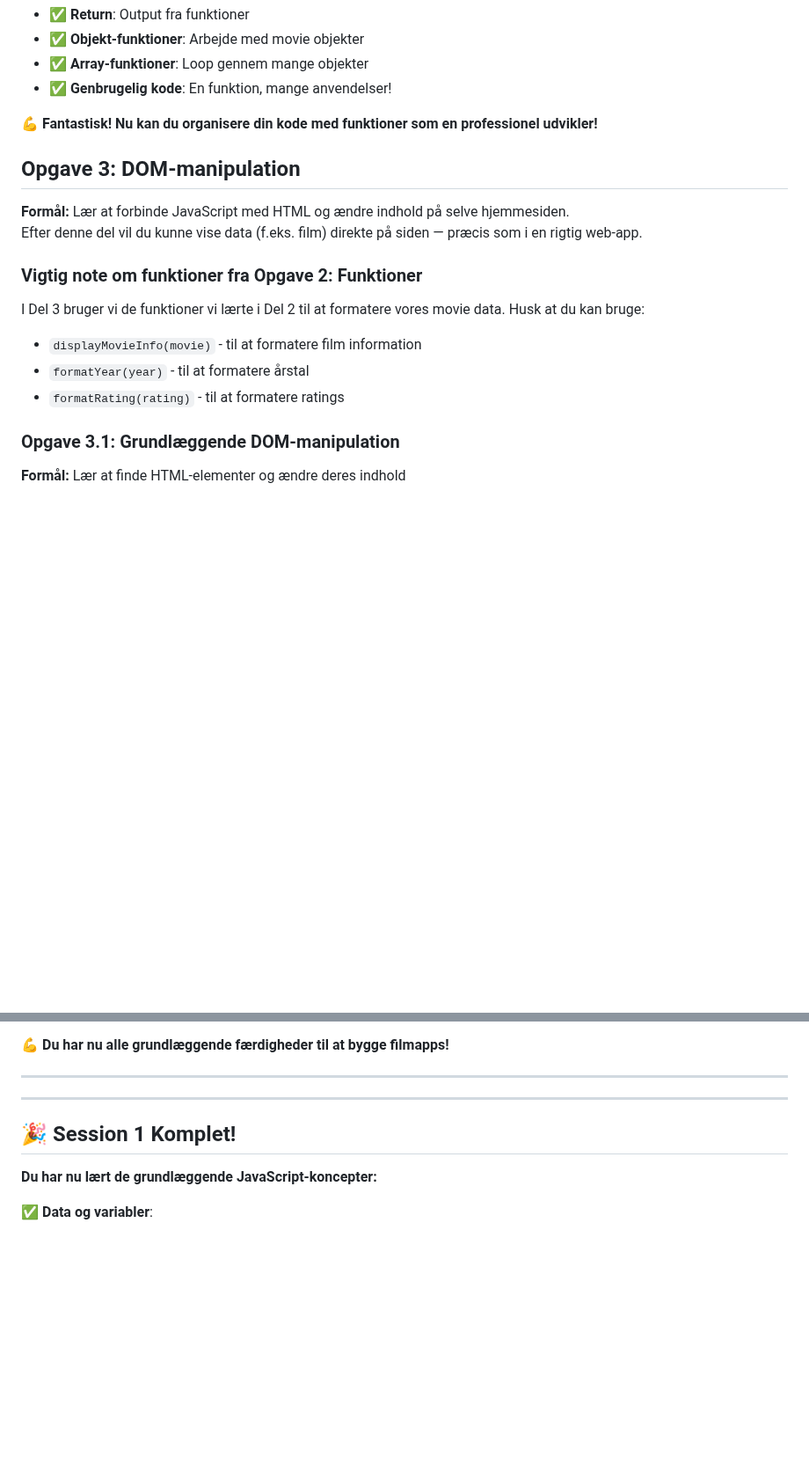
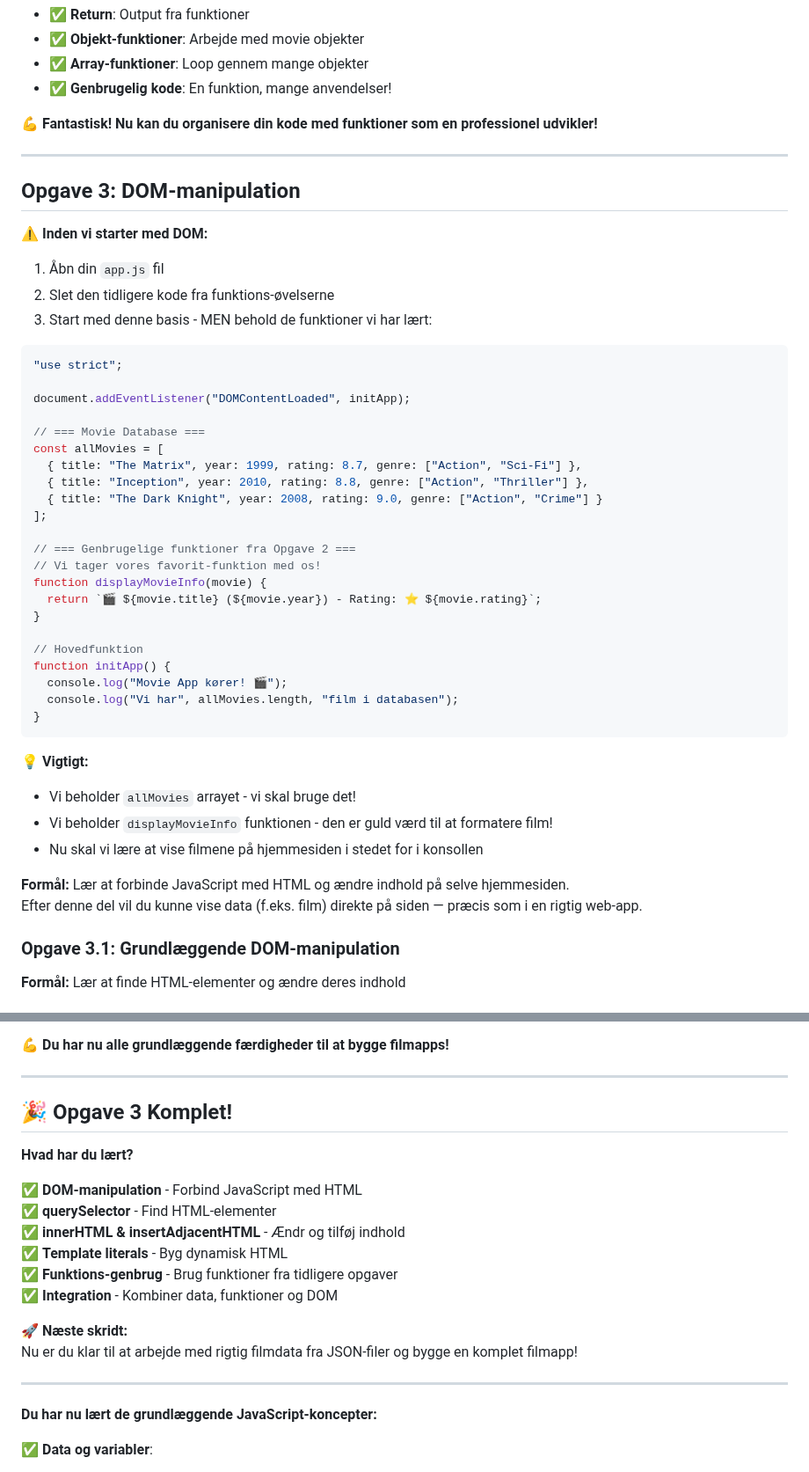
Before and after one commit to cederdorff/js-movie-app, a Markdown page: _exercises/movie-app-1.md, 2 parts joined by grey strips. Shown at 88% size. Drawn GitHub-style; blank space fills up the shorter version.

Commit message:
Refactor movie app exercise: Improve instructions, enhance code formatting, and add reusable functions for better organization and readability.

````diff
--- a/_exercises/movie-app-1.md
+++ b/_exercises/movie-app-1.md
@@ -1655,17 +1649,49 @@ Nu behersker du:
 
 **💪 Fantastisk! Nu kan du organisere din kode med funktioner som en professionel udvikler!**
 
+---
+
 ## Opgave 3: DOM-manipulation
+
+**⚠️ Inden vi starter med DOM:**
+
+1. Åbn din `app.js` fil
+2. Slet den tidligere kode fra funktions-øvelserne
+3. Start med denne basis - MEN behold de funktioner vi har lært:
+
+```javascript
+"use strict";
+
+document.addEventListener("DOMContentLoaded", initApp);
+
+// === Movie Database ===
+const allMovies = [
+  { title: "The Matrix", year: 1999, rating: 8.7, genre: ["Action", "Sci-Fi"] },
+  { title: "Inception", year: 2010, rating: 8.8, genre: ["Action", "Thriller"] },
+  { title: "The Dark Knight", year: 2008, rating: 9.0, genre: ["Action", "Crime"] }
+];
+
+// === Genbrugelige funktioner fra Opgave 2 ===
+// Vi tager vores favorit-funktion med os!
+function displayMovieInfo(movie) {
+  return `🎬 ${movie.title} (${movie.year}) - Rating: ⭐ ${movie.rating}`;
+}
+
+// Hovedfunktion
+function initApp() {
+  console.log("Movie App kører! 🎬");
+  console.log("Vi har", allMovies.length, "film i databasen");
+}
+```
+
+**💡 Vigtigt:**
+
+- Vi beholder `allMovies` arrayet - vi skal bruge det!
+- Vi beholder `displayMovieInfo` funktionen - den er guld værd til at formatere film!
+- Nu skal vi lære at vise filmene på hjemmesiden i stedet for i konsollen
 
 **Formål:** Lær at forbinde JavaScript med HTML og ændre indhold på selve hjemmesiden.
 Efter denne del vil du kunne vise data (f.eks. film) direkte på siden — præcis som i en rigtig web-app.
-### Vigtig note om funktioner fra Opgave 2: Funktioner
-
-I Del 3 bruger vi de funktioner vi lærte i Del 2 til at formatere vores movie data. Husk at du kan bruge:
-
-- `displayMovieInfo(movie)` - til at formatere film information
-- `formatYear(year)` - til at formatere årstal
-- `formatRating(rating)` - til at formatere ratings
 
 ### Opgave 3.1: Grundlæggende DOM-manipulation
 
@@ -2134,10 +2231,21 @@ Du kan nu:
 
 ---
 
+## 🎉 Opgave 3 Komplet!
+
+**Hvad har du lært?**
+
+✅ **DOM-manipulation** - Forbind JavaScript med HTML
+✅ **querySelector** - Find HTML-elementer
+✅ **innerHTML & insertAdjacentHTML** - Ændr og tilføj indhold
+✅ **Template literals** - Byg dynamisk HTML
+✅ **Funktions-genbrug** - Brug funktioner fra tidligere opgaver
+✅ **Integration** - Kombiner data, funktioner og DOM
+
+**🚀 Næste skridt:**
+Nu er du klar til at arbejde med rigtig filmdata fra JSON-filer og bygge en komplet filmapp!
 
 ---
-
-## 🎉 Session 1 Komplet!
 
 **Du har nu lært de grundlæggende JavaScript-koncepter:**
 
````
Also changed, not shown: other parts of _exercises/movie-app-1.md (+154 -89 lines).
